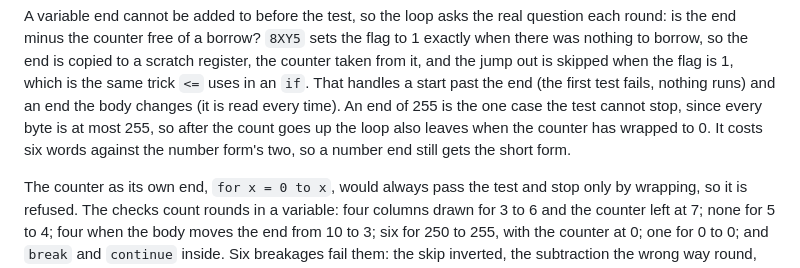
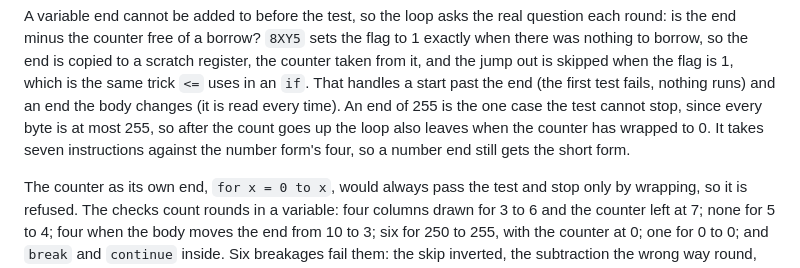
Before and after one commit to HarianthK/nibble, a Markdown page: DOCS.md, the part around the change. GitHub-like rendering.

Commit message:
Correct the instruction count for a loop with a variable end.
The variable form takes seven instructions against the number form's four, counted by compiling both; the note had said six against two.

```diff
--- a/DOCS.md
+++ b/DOCS.md
@@ -308,8 +308,8 @@ out is skipped when the flag is 1, which is the same trick `<=` uses in an
 and an end the body changes (it is read every time). An end of 255 is the
 one case the test cannot stop, since every byte is at most 255, so after the
 count goes up the loop also leaves when the counter has wrapped to 0. It
-costs six words against the number form's two, so a number end still gets
-the short form.
+takes seven instructions against the number form's four, so a number end
+still gets the short form.
 
 The counter as its own end, `for x = 0 to x`, would always pass the test and
 stop only by wrapping, so it is refused. The checks count rounds in a
```
